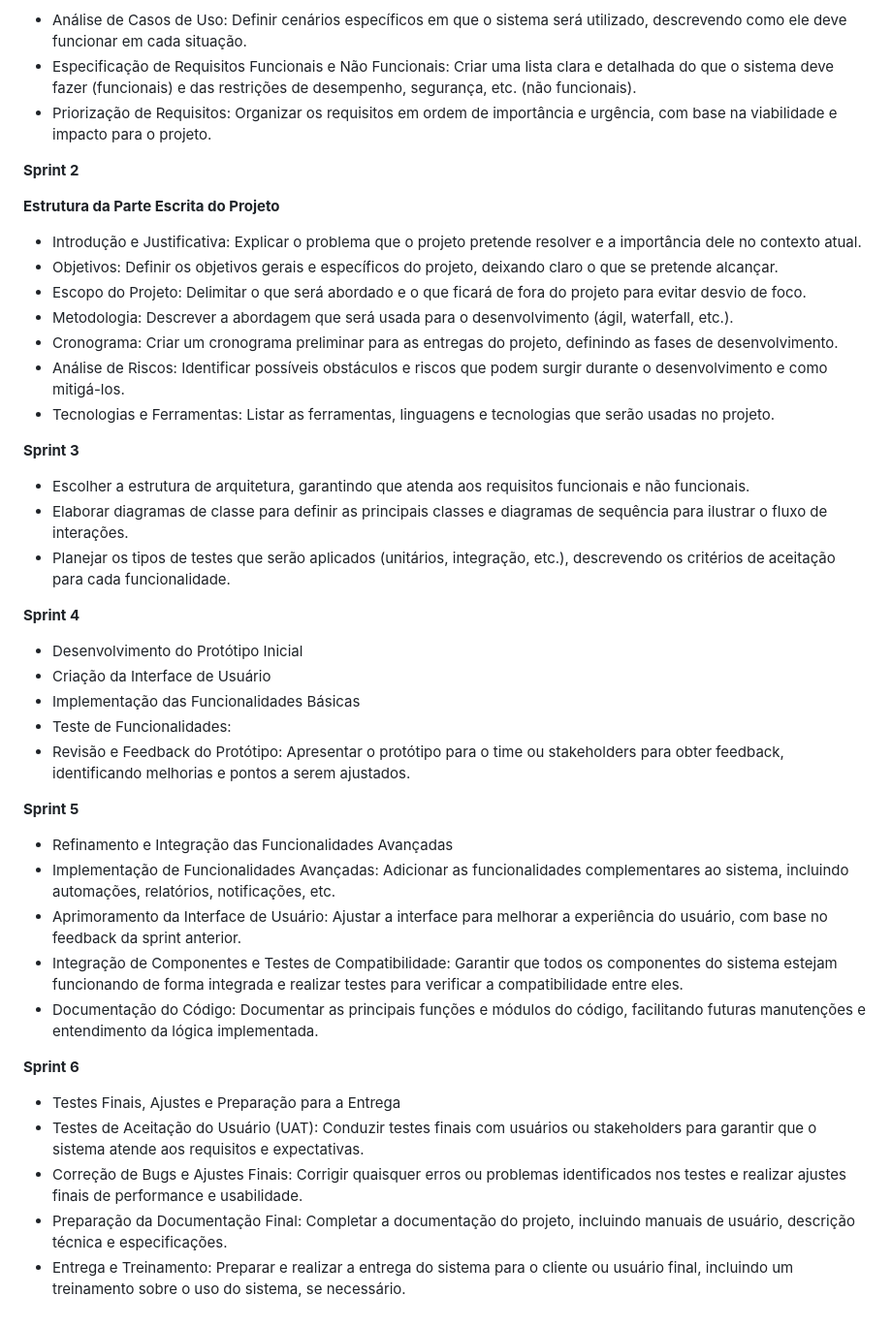
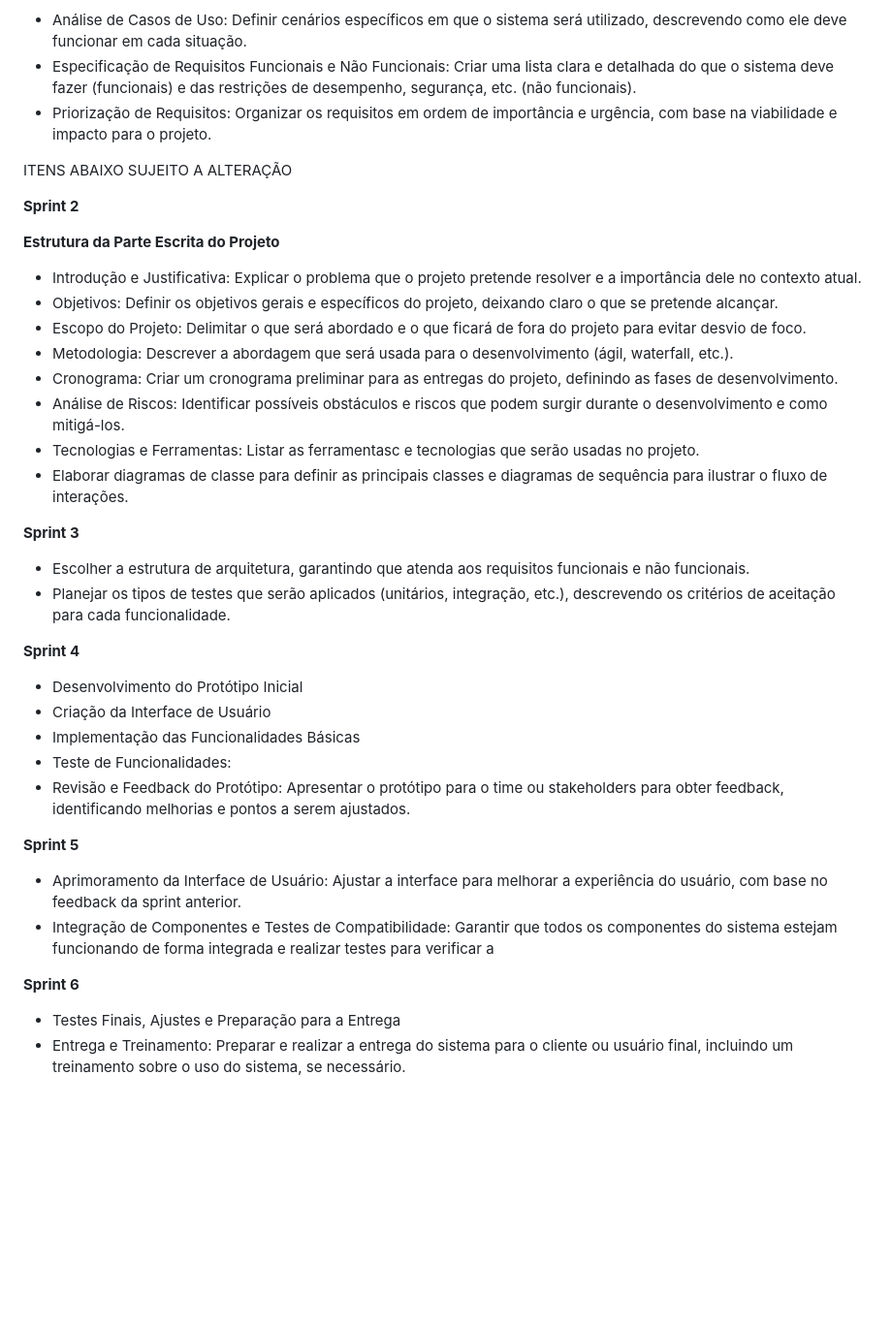
Before and after one commit to Caio-eng-gif/PIM--PRIMEIRO-SEMESTRE-2025, a Markdown page: README.md, the part around one of its changes. Shown at 97% size. Drawn GitHub-style; blank space fills up the shorter version.

```diff
--- a/README.md
+++ b/README.md
@@ -90,6 +126,8 @@ SERÁ REALIZADA A ALTERAÇÃO
   funcionais).
 - Priorização de Requisitos: Organizar os requisitos em ordem de importância e urgência, com base na viabilidade e impacto para o projeto.
 
+ITENS ABAIXO SUJEITO A ALTERAÇÃO
+
 **Sprint 2**
 
    **Estrutura da Parte Escrita do Projeto**
@@ -99,12 +137,12 @@ SERÁ REALIZADA A ALTERAÇÃO
 - Metodologia: Descrever a abordagem que será usada para o desenvolvimento (ágil, waterfall, etc.).
 - Cronograma: Criar um cronograma preliminar para as entregas do projeto, definindo as fases de desenvolvimento.
 - Análise de Riscos: Identificar possíveis obstáculos e riscos que podem surgir durante o desenvolvimento e como mitigá-los.
-- Tecnologias e Ferramentas: Listar as ferramentas, linguagens e tecnologias que serão usadas no projeto.
+- Tecnologias e Ferramentas: Listar as ferramentasc e tecnologias que serão usadas no projeto.
+- Elaborar diagramas de classe para definir as principais classes e diagramas de sequência para ilustrar o fluxo de interações.
 
 **Sprint 3**
 
 - Escolher a estrutura de arquitetura, garantindo que atenda aos requisitos funcionais e não funcionais.
-- Elaborar diagramas de classe para definir as principais classes e diagramas de sequência para ilustrar o fluxo de interações.
 - Planejar os tipos de testes que serão aplicados (unitários, integração, etc.), descrevendo os critérios de aceitação para cada funcionalidade.
 
 **Sprint 4**
@@ -117,17 +155,10 @@ SERÁ REALIZADA A ALTERAÇÃO
 
 **Sprint 5**
 
-- Refinamento e Integração das Funcionalidades Avançadas
-- Implementação de Funcionalidades Avançadas: Adicionar as funcionalidades complementares ao sistema, incluindo automações, relatórios, notificações, etc.
 - Aprimoramento da Interface de Usuário: Ajustar a interface para melhorar a experiência do usuário, com base no feedback da sprint anterior.
-- Integração de Componentes e Testes de Compatibilidade: Garantir que todos os componentes do sistema estejam funcionando de forma integrada e realizar testes para verificar a compatibilidade
-  entre eles.
-- Documentação do Código: Documentar as principais funções e módulos do código, facilitando futuras manutenções e entendimento da lógica implementada.
+- Integração de Componentes e Testes de Compatibilidade: Garantir que todos os componentes do sistema estejam funcionando de forma integrada e realizar testes para verificar a
 
 **Sprint 6**
 
 - Testes Finais, Ajustes e Preparação para a Entrega
-- Testes de Aceitação do Usuário (UAT): Conduzir testes finais com usuários ou stakeholders para garantir que o sistema atende aos requisitos e expectativas.
-- Correção de Bugs e Ajustes Finais: Corrigir quaisquer erros ou problemas identificados nos testes e realizar ajustes finais de performance e usabilidade.
-- Preparação da Documentação Final: Completar a documentação do projeto, incluindo manuais de usuário, descrição técnica e especificações.
 - Entrega e Treinamento: Preparar e realizar a entrega do sistema para o cliente ou usuário final, incluindo um treinamento sobre o uso do sistema, se necessário.
```
Also changed, not shown: other parts of README.md (+40 -4 lines).
